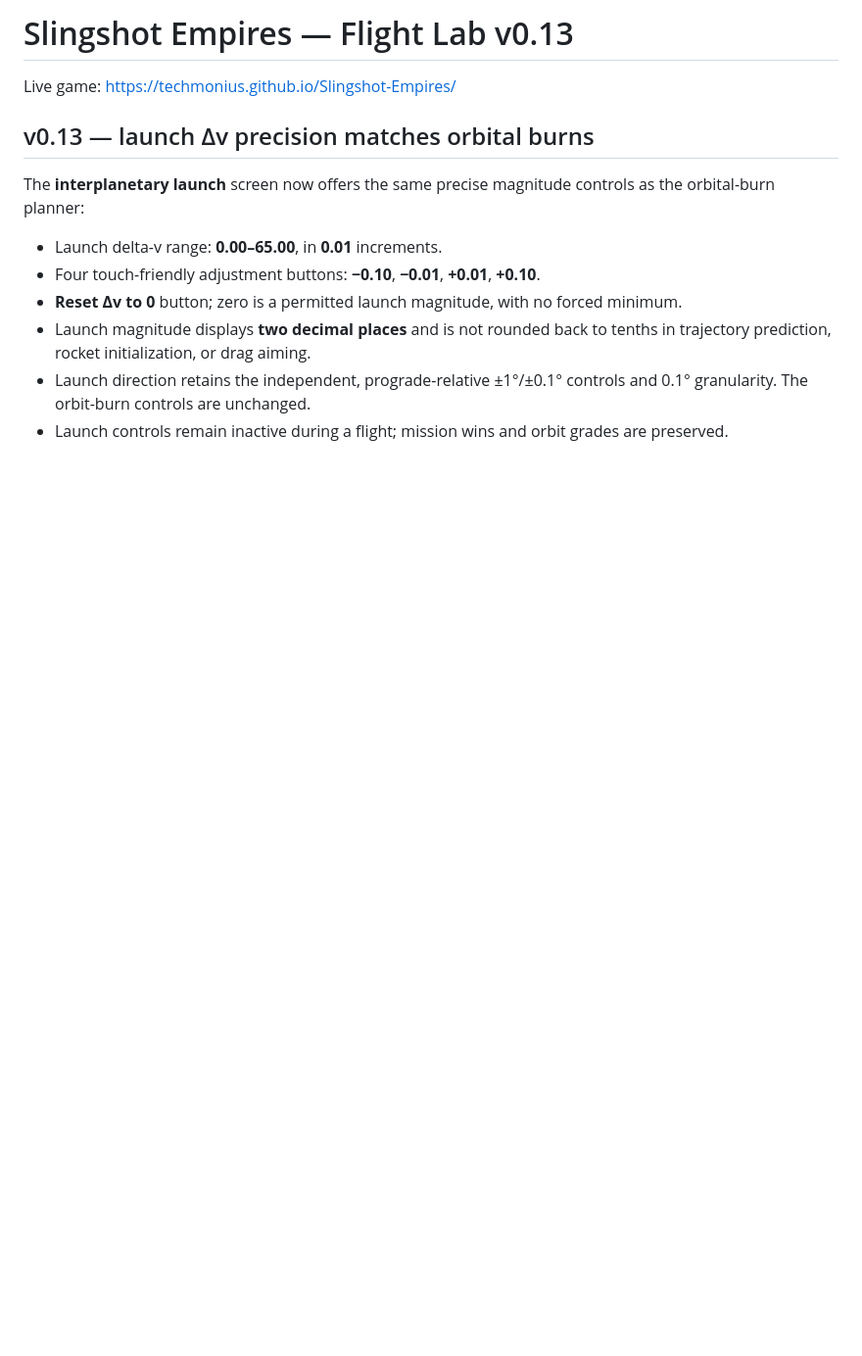
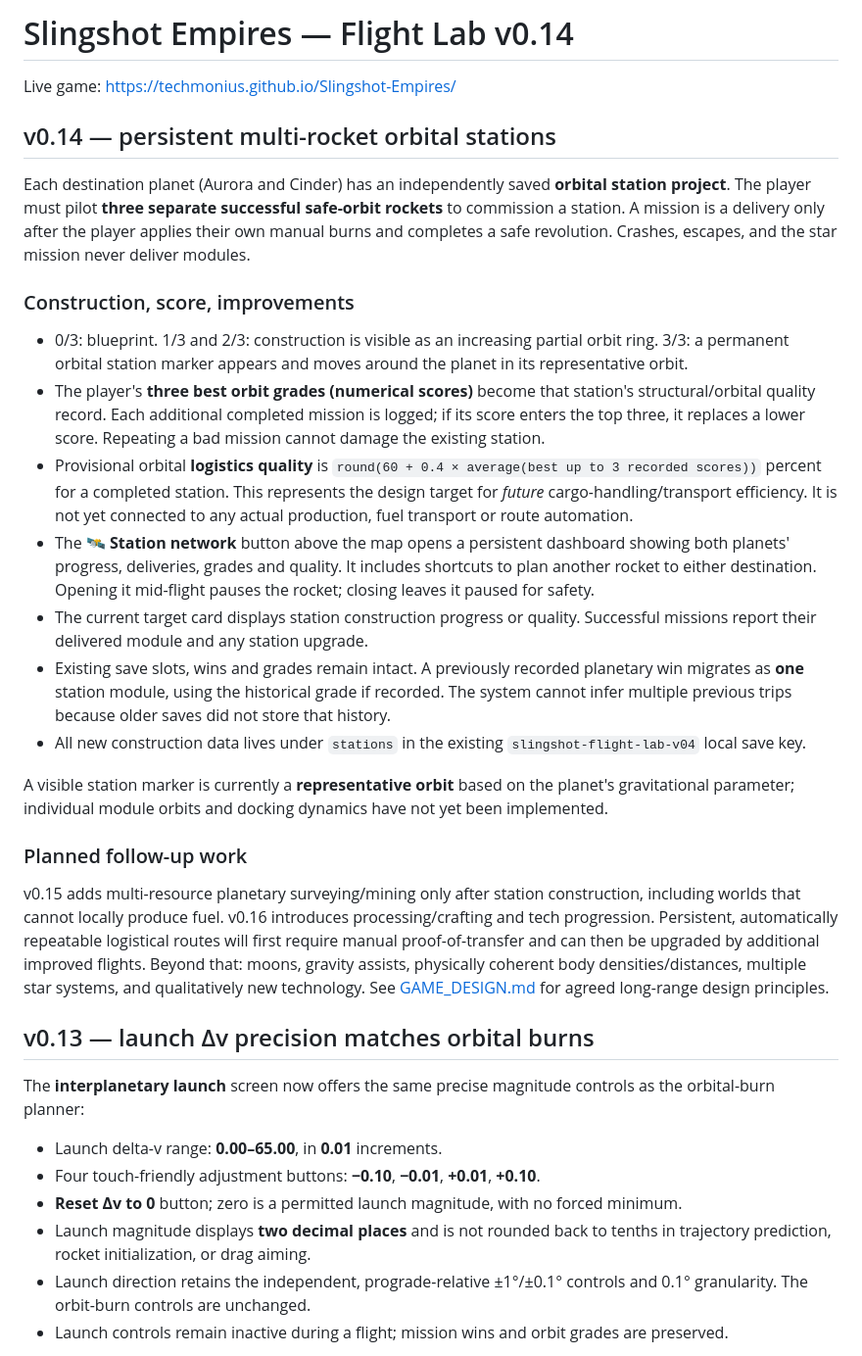
Before and after one commit to Techmonius/Slingshot-Empires, a Markdown page: README.md, the part around the change. Shown at 98% size. GitHub-like rendering; blank space fills up the shorter version.

Commit message:
Document multi-rocket orbital stations v0.14 and long-term gameplay roadmap

```diff
--- a/README.md
+++ b/README.md
@@ -1,6 +1,25 @@
-# Slingshot Empires — Flight Lab v0.13
+# Slingshot Empires — Flight Lab v0.14
 
 Live game: https://techmonius.github.io/Slingshot-Empires/
+
+## v0.14 — persistent multi-rocket orbital stations
+
+Each destination planet (Aurora and Cinder) has an independently saved **orbital station project**. The player must pilot **three separate successful safe-orbit rockets** to commission a station. A mission is a delivery only after the player applies their own manual burns and completes a safe revolution. Crashes, escapes, and the star mission never deliver modules.
+
+### Construction, score, improvements
+- 0/3: blueprint. 1/3 and 2/3: construction is visible as an increasing partial orbit ring. 3/3: a permanent orbital station marker appears and moves around the planet in its representative orbit.
+- The player's **three best orbit grades (numerical scores)** become that station's structural/orbital quality record. Each additional completed mission is logged; if its score enters the top three, it replaces a lower score. Repeating a bad mission cannot damage the existing station.
+- Provisional orbital **logistics quality** is `round(60 + 0.4 × average(best up to 3 recorded scores))` percent for a completed station. This represents the design target for *future* cargo-handling/transport efficiency. It is not yet connected to any actual production, fuel transport or route automation.
+- The 🛰 **Station network** button above the map opens a persistent dashboard showing both planets' progress, deliveries, grades and quality. It includes shortcuts to plan another rocket to either destination. Opening it mid-flight pauses the rocket; closing leaves it paused for safety.
+- The current target card displays station construction progress or quality. Successful missions report their delivered module and any station upgrade.
+- Existing save slots, wins and grades remain intact. A previously recorded planetary win migrates as **one** station module, using the historical grade if recorded. The system cannot infer multiple previous trips because older saves did not store that history.
+- All new construction data lives under `stations` in the existing `slingshot-flight-lab-v04` local save key.
+
+A visible station marker is currently a **representative orbit** based on the planet's gravitational parameter; individual module orbits and docking dynamics have not yet been implemented.
+
+### Planned follow-up work
+
+v0.15 adds multi-resource planetary surveying/mining only after station construction, including worlds that cannot locally produce fuel. v0.16 introduces processing/crafting and tech progression. Persistent, automatically repeatable logistical routes will first require manual proof-of-transfer and can then be upgraded by additional improved flights. Beyond that: moons, gravity assists, physically coherent body densities/distances, multiple star systems, and qualitatively new technology. See [GAME_DESIGN.md](GAME_DESIGN.md) for agreed long-range design principles.
 
 ## v0.13 — launch Δv precision matches orbital burns
 
```
